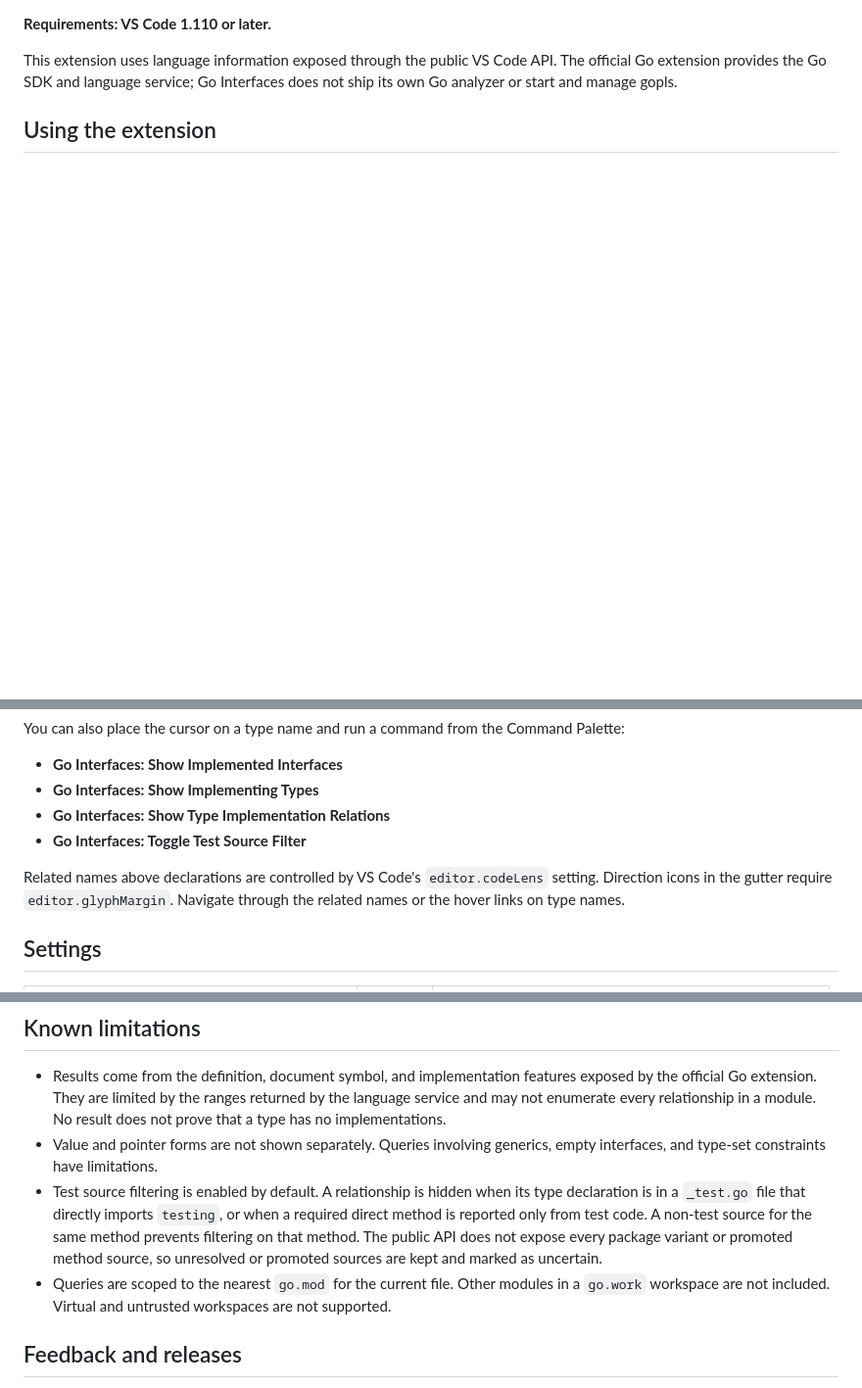
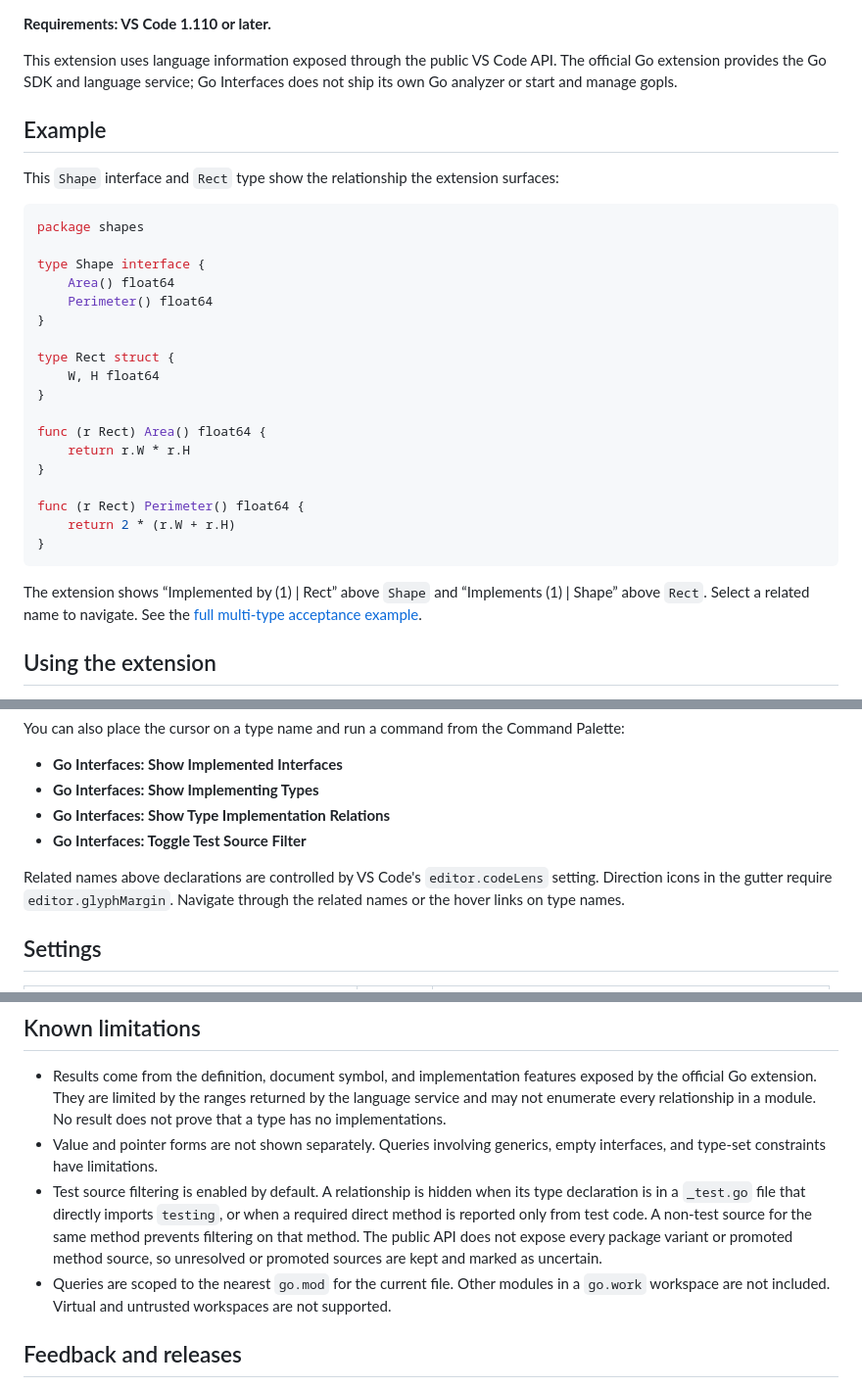
Before and after one commit to E1aina2007/Go-interfaces-impl, a Markdown page: readme/README.en.md, 3 parts joined by grey strips. Shown at 98% size. Drawn GitHub-style; blank space fills up the shorter version.

Commit message:
docs: add interface relation screenshot and usage examples

````diff
--- a/readme/README.en.md
+++ b/readme/README.en.md
@@ -45,5 +46,32 @@ The extension currently recognizes relationships for structs, named functions, b
 
 This extension uses language information exposed through the public VS Code API. The official Go extension provides the Go SDK and language service; Go Interfaces does not ship its own Go analyzer or start and manage gopls.
 
+## Example
+
+This `Shape` interface and `Rect` type show the relationship the extension surfaces:
+
+```go
+package shapes
+
+type Shape interface {
+    Area() float64
+    Perimeter() float64
+}
+
+type Rect struct {
+    W, H float64
+}
+
+func (r Rect) Area() float64 {
+    return r.W * r.H
+}
+
+func (r Rect) Perimeter() float64 {
+    return 2 * (r.W + r.H)
+}
+```
+
+The extension shows “Implemented by (1) | Rect” above `Shape` and “Implements (1) | Shape” above `Rect`. Select a related name to navigate. See the [full multi-type acceptance example](../examples/acceptance/shapes/shapes.go).
+
 ## Using the extension
 
@@ -56,7 +84,7 @@ You can also place the cursor on a type name and run a command from the Command
 - **Go Interfaces: Show Type Implementation Relations**
 - **Go Interfaces: Toggle Test Source Filter**
 
-Related names above declarations are controlled by VS Code's <code>editor.codeLens</code> setting. Direction icons in the gutter require <code>editor.glyphMargin</code>. Navigate through the related names or the hover links on type names.
+Related names above declarations are controlled by VS Code's `editor.codeLens` setting. Direction icons in the gutter require `editor.glyphMargin`. Navigate through the related names or the hover links on type names.
 
 ## Settings
 
@@ -70,8 +98,8 @@ Related names above declarations are controlled by VS Code's <code>editor.codeLe
 
 - Results come from the definition, document symbol, and implementation features exposed by the official Go extension. They are limited by the ranges returned by the language service and may not enumerate every relationship in a module. No result does not prove that a type has no implementations.
 - Value and pointer forms are not shown separately. Queries involving generics, empty interfaces, and type-set constraints have limitations.
-- Test source filtering is enabled by default. A relationship is hidden when its type declaration is in a <code>_test.go</code> file that directly imports <code>testing</code>, or when a required direct method is reported only from test code. A non-test source for the same method prevents filtering on that method. The public API does not expose every package variant or promoted method source, so unresolved or promoted sources are kept and marked as uncertain.
-- Queries are scoped to the nearest <code>go.mod</code> for the current file. Other modules in a <code>go.work</code> workspace are not included. Virtual and untrusted workspaces are not supported.
+- Test source filtering is enabled by default. A relationship is hidden when its type declaration is in a `_test.go` file that directly imports `testing`, or when a required direct method is reported only from test code. A non-test source for the same method prevents filtering on that method. The public API does not expose every package variant or promoted method source, so unresolved or promoted sources are kept and marked as uncertain.
+- Queries are scoped to the nearest `go.mod` for the current file. Other modules in a `go.work` workspace are not included. Virtual and untrusted workspaces are not supported.
 
 ## Feedback and releases
 
````
Also changed, not shown: other parts of readme/README.en.md (+9 -8 lines), README.md (+20 -11 lines), media/examples/example.zh-cn.png (added), 1 other file.
